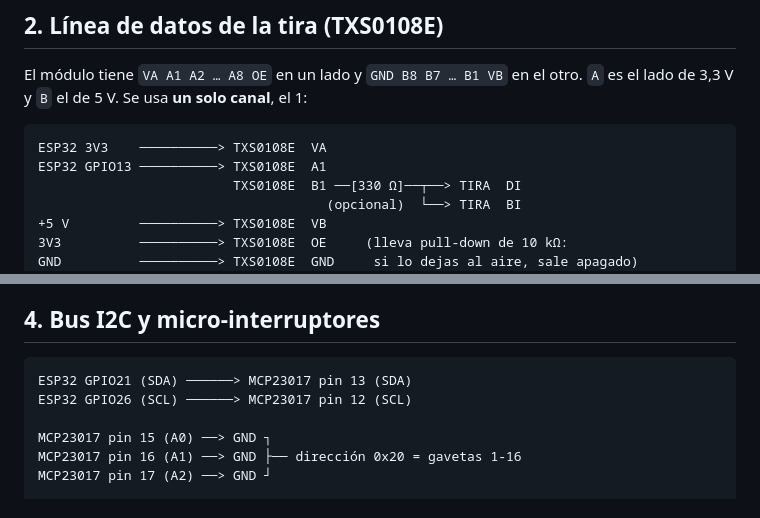
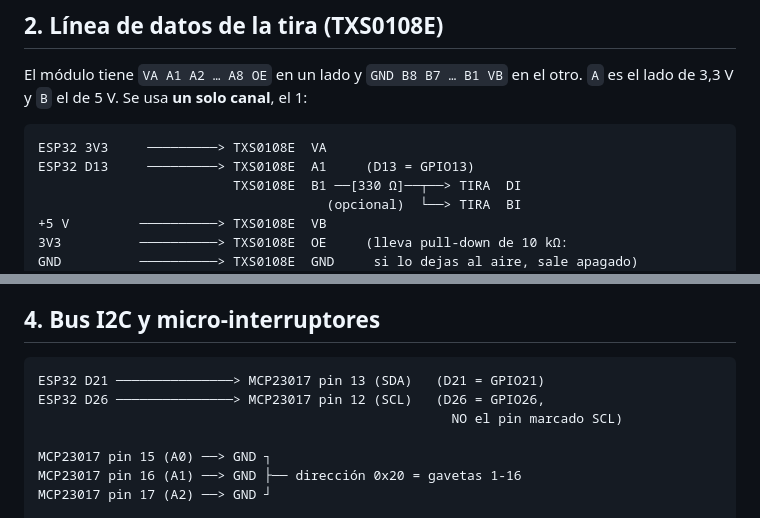
Before and after one commit to victorestebanmartin-design/APP-ENGASTADO-SQL, a Markdown page: esp32/HARDWARE_PICK_TO_LIGHT.md, 2 parts joined by grey strips. Drawn GitHub-style.

````diff
--- a/esp32/HARDWARE_PICK_TO_LIGHT.md
+++ b/esp32/HARDWARE_PICK_TO_LIGHT.md
@@ -84,8 +84,8 @@ El módulo tiene `VA A1 A2 … A8 OE` en un lado y `GND B8 B7 … B1 VB` en el o
 lado de 3,3 V y `B` el de 5 V. Se usa **un solo canal**, el 1:
 
 ```
-ESP32 3V3    ──────────> TXS0108E  VA
-ESP32 GPIO13 ──────────> TXS0108E  A1
+ESP32 3V3     ─────────> TXS0108E  VA
+ESP32 D13     ─────────> TXS0108E  A1     (D13 = GPIO13)
                          TXS0108E  B1 ──[330 Ω]──┬──> TIRA  DI
                                      (opcional)  └──> TIRA  BI
 +5 V         ──────────> TXS0108E  VB
@@ -139,8 +139,9 @@ juego en todo el bus**, no una por expansor.
 ## 4. Bus I2C y micro-interruptores
 
 ```
-ESP32 GPIO21 (SDA) ──────> MCP23017 pin 13 (SDA)
-ESP32 GPIO26 (SCL) ──────> MCP23017 pin 12 (SCL)
+ESP32 D21 ───────────────> MCP23017 pin 13 (SDA)   (D21 = GPIO21)
+ESP32 D26 ───────────────> MCP23017 pin 12 (SCL)   (D26 = GPIO26,
+                                                     NO el pin marcado SCL)
 
 MCP23017 pin 15 (A0) ──> GND ┐
 MCP23017 pin 16 (A1) ──> GND ├── dirección 0x20 = gavetas 1-16
````
Also changed, not shown: other parts of esp32/HARDWARE_PICK_TO_LIGHT.md (+65 -21 lines).
